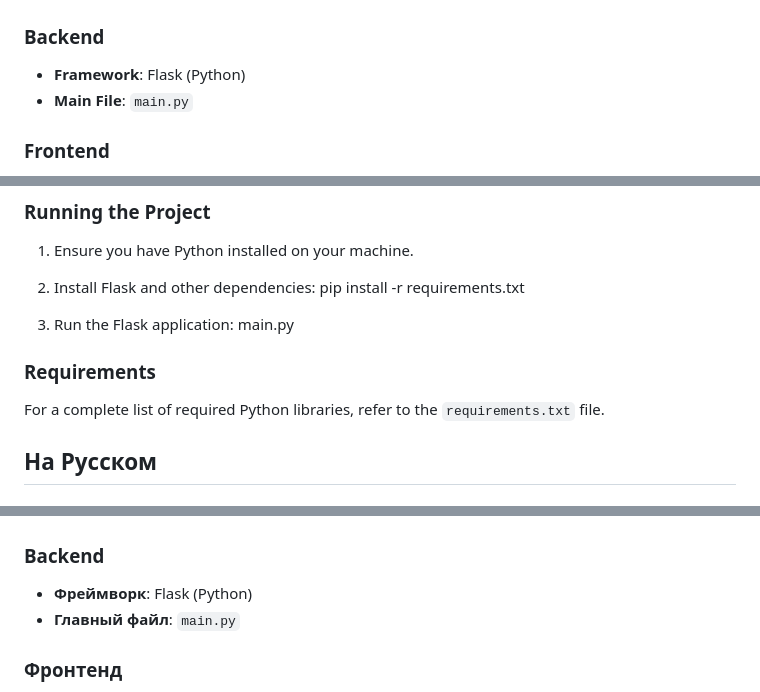
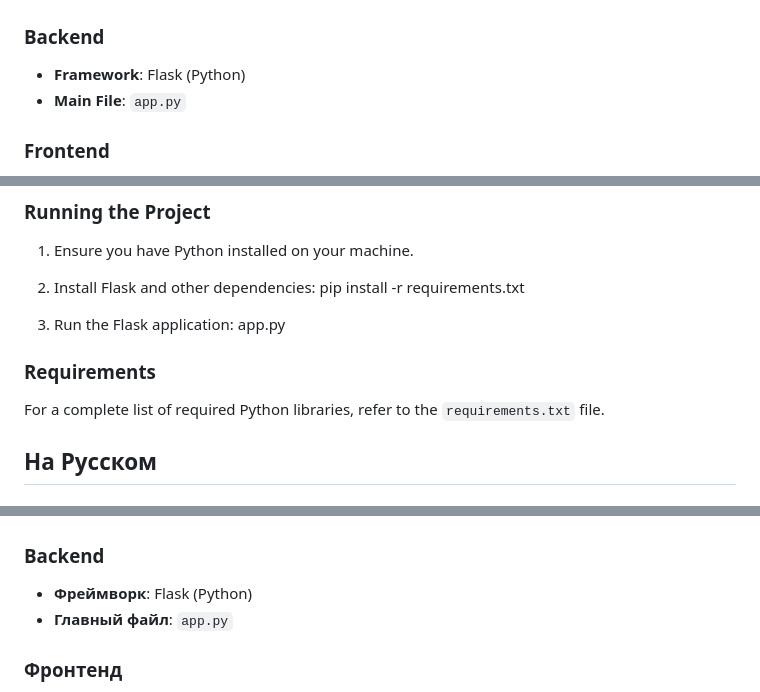
Before and after one commit to elderbug0/Tengrinews, a Markdown page: README.md, 3 parts joined by grey strips. Rendered like a GitHub page.

Commit message:
final ready

```diff
--- a/README.md
+++ b/README.md
@@ -13,7 +15,7 @@ This News Portal is a dynamic web application developed using Flask, a Python we
 
 ### Backend
 - **Framework**: Flask (Python)
-- **Main File**: `main.py`
+- **Main File**: `app.py`
 
 ### Frontend
 - HTML
@@ -30,12 +32,16 @@ One of the most challenging aspects of this project was integrating a database u
     pip install -r requirements.txt
 
 3. Run the Flask application:
-    main.py
+    app.py
 
 
 
 ### Requirements
 For a complete list of required Python libraries, refer to the `requirements.txt` file.
+
+
+
+
 
 
 
@@ -53,7 +59,7 @@ For a complete list of required Python libraries, refer to the `requirements.txt
 
 ### Backend
 - **Фреймворк**: Flask (Python)
-- **Главный файл**: `main.py`
+- **Главный файл**: `app.py`
 ### Фронтенд
 - HTML
 - CSS
```
Also changed, not shown: other parts of README.md (+3 -1 lines).
